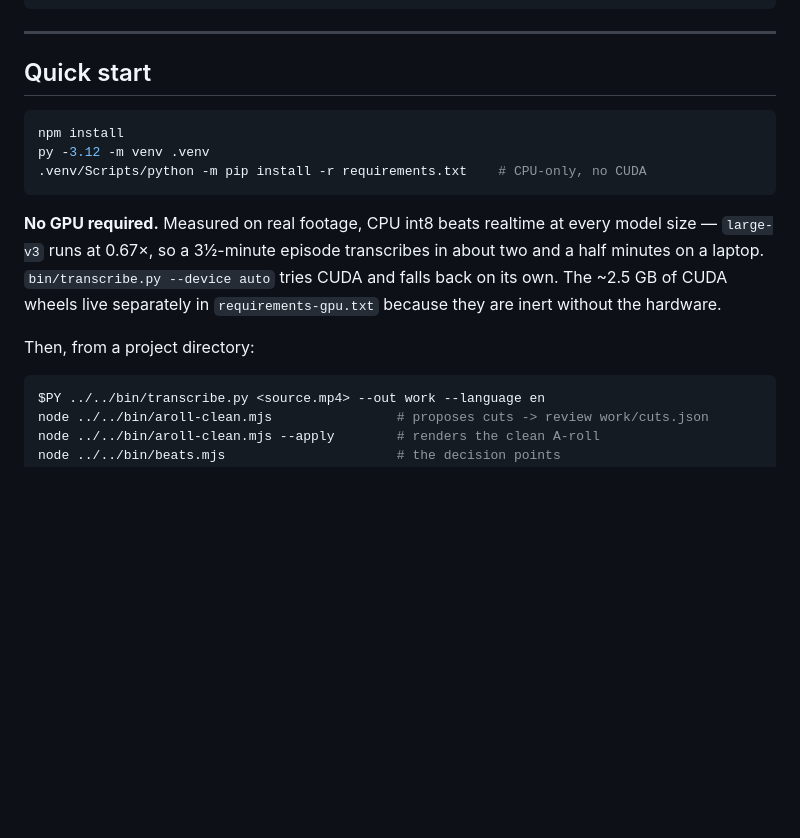
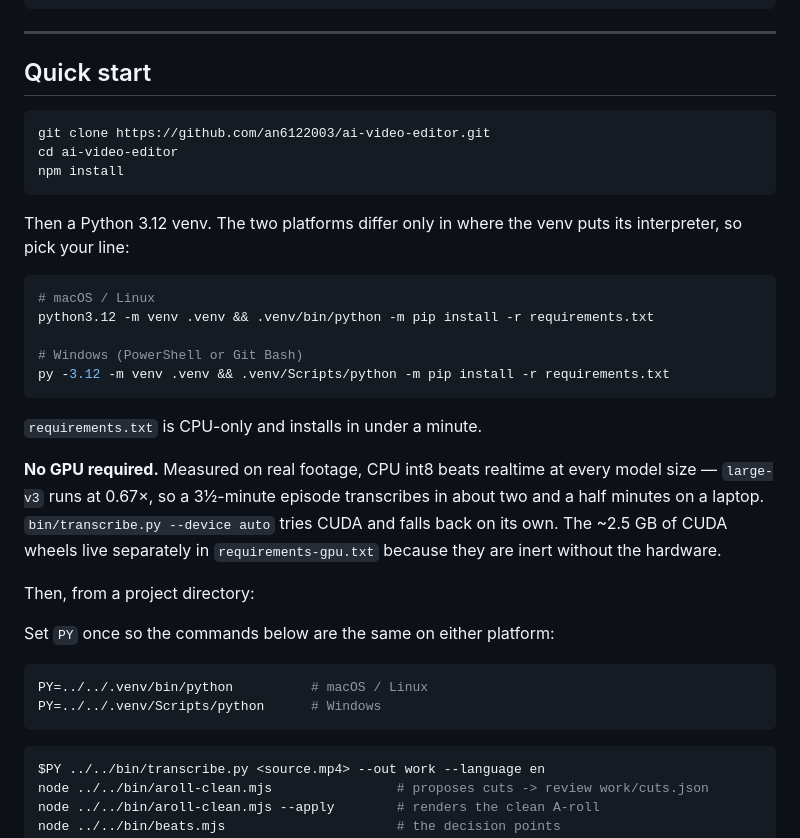
Before and after one commit to an6122003/ai-video-editor, a Markdown page: README.md, the part around the change. Drawn GitHub-style; blank space fills up the shorter version.

Commit message:
Setup instructions that work on a machine that is not this one
Three things assumed Windows and would have stopped somebody on a Mac at the
first command:

  py -3.12            the py launcher does not exist outside Windows
  .venv/Scripts/      posix venvs put the interpreter in .venv/bin
  $PY                 used in the README quickstart, defined only in
                      PIPELINE.md, and defined there as a Windows path

Both platforms are now named explicitly rather than one being assumed, and
PY is defined where it is first used. The clone line was missing from the
quickstart too, which is an odd thing to leave out of a quickstart.

Co-Authored-By: Claude Opus 5 <noreply@anthropic.com>

````diff
--- a/README.md
+++ b/README.md
@@ -18,10 +18,23 @@ recording + B-roll  →  transcribe  →  clean  →  beats  →  treatment  →
 ## Quick start
 
 ```bash
+git clone https://github.com/an6122003/ai-video-editor.git
+cd ai-video-editor
 npm install
-py -3.12 -m venv .venv
-.venv/Scripts/python -m pip install -r requirements.txt    # CPU-only, no CUDA
 ```
+
+Then a Python 3.12 venv. The two platforms differ only in where the venv puts
+its interpreter, so pick your line:
+
+```bash
+# macOS / Linux
+python3.12 -m venv .venv && .venv/bin/python -m pip install -r requirements.txt
+
+# Windows (PowerShell or Git Bash)
+py -3.12 -m venv .venv && .venv/Scripts/python -m pip install -r requirements.txt
+```
+
+`requirements.txt` is CPU-only and installs in under a minute.
 
 **No GPU required.** Measured on real footage, CPU int8 beats realtime at every
 model size — `large-v3` runs at 0.67×, so a 3½-minute episode transcribes in
@@ -30,6 +43,13 @@ CUDA and falls back on its own. The ~2.5 GB of CUDA wheels live separately in
 `requirements-gpu.txt` because they are inert without the hardware.
 
 Then, from a project directory:
+
+Set `PY` once so the commands below are the same on either platform:
+
+```bash
+PY=../../.venv/bin/python          # macOS / Linux
+PY=../../.venv/Scripts/python      # Windows
+```
 
 ```bash
 $PY ../../bin/transcribe.py <source.mp4> --out work --language en
````
Also changed, not shown: PIPELINE.md (+3 -1 lines).
